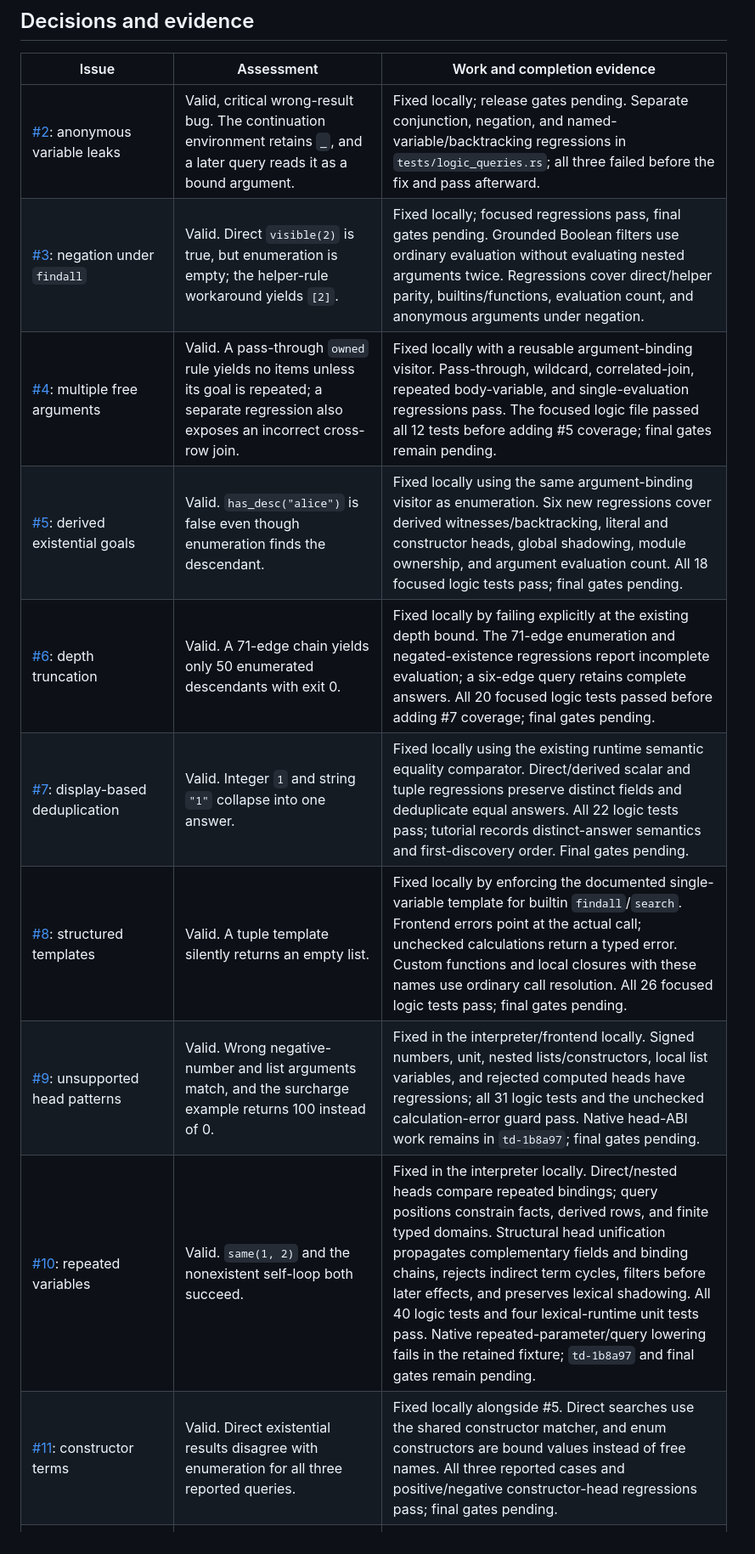
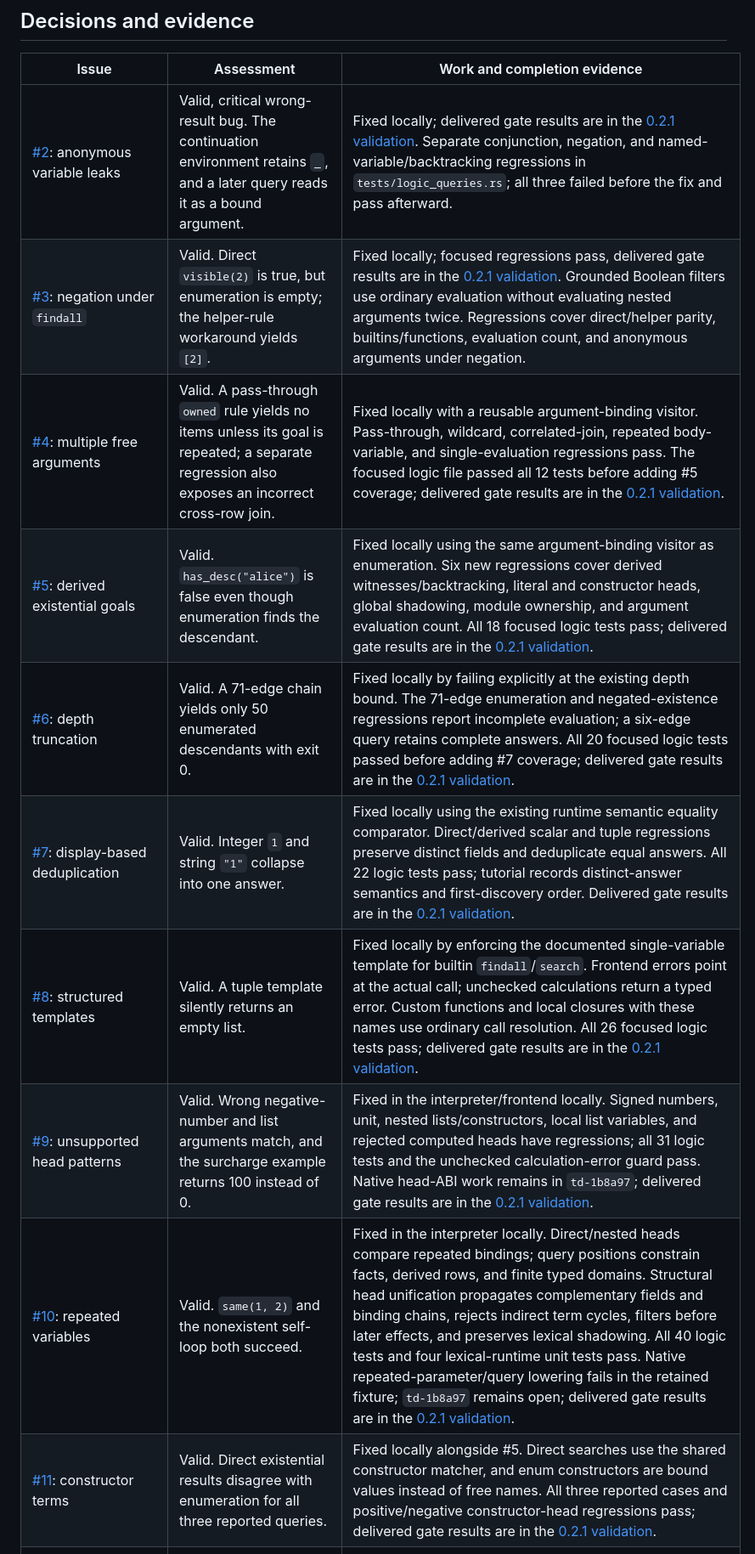
Before and after one commit to Futuruna/futuruna, a Markdown page: docs/releases/0.2.3-reviewer-triage.md, the part around one of its changes. Shown at 85% size. Rendered like a GitHub page.

Commit message:
docs: record verified 0.2.1 delivery and resolved reports

```diff
--- a/docs/releases/0.2.3-reviewer-triage.md
+++ b/docs/releases/0.2.3-reviewer-triage.md
@@ -19,14 +19,14 @@ related code, but its proposed designs still require evaluation.
 
 | Issue | Assessment | Work and completion evidence |
 | --- | --- | --- |
-| [#2](https://github.com/Futuruna/futuruna/issues/2): anonymous variable leaks | Valid, critical wrong-result bug. The continuation environment retains `_`, and a later query reads it as a bound argument. | Fixed locally; release gates pending. Separate conjunction, negation, and named-variable/backtracking regressions in `tests/logic_queries.rs`; all three failed before the fix and pass afterward. |
-| [#3](https://github.com/Futuruna/futuruna/issues/3): negation under `findall` | Valid. Direct `visible(2)` is true, but enumeration is empty; the helper-rule workaround yields `[2]`. | Fixed locally; focused regressions pass, final gates pending. Grounded Boolean filters use ordinary evaluation without evaluating nested arguments twice. Regressions cover direct/helper parity, builtins/functions, evaluation count, and anonymous arguments under negation. |
-| [#4](https://github.com/Futuruna/futuruna/issues/4): multiple free arguments | Valid. A pass-through `owned` rule yields no items unless its goal is repeated; a separate regression also exposes an incorrect cross-row join. | Fixed locally with a reusable argument-binding visitor. Pass-through, wildcard, correlated-join, repeated body-variable, and single-evaluation regressions pass. The focused logic file passed all 12 tests before adding #5 coverage; final gates remain pending. |
-| [#5](https://github.com/Futuruna/futuruna/issues/5): derived existential goals | Valid. `has_desc("alice")` is false even though enumeration finds the descendant. | Fixed locally using the same argument-binding visitor as enumeration. Six new regressions cover derived witnesses/backtracking, literal and constructor heads, global shadowing, module ownership, and argument evaluation count. All 18 focused logic tests pass; final gates pending. |
-| [#6](https://github.com/Futuruna/futuruna/issues/6): depth truncation | Valid. A 71-edge chain yields only 50 enumerated descendants with exit 0. | Fixed locally by failing explicitly at the existing depth bound. The 71-edge enumeration and negated-existence regressions report incomplete evaluation; a six-edge query retains complete answers. All 20 focused logic tests passed before adding #7 coverage; final gates pending. |
-| [#7](https://github.com/Futuruna/futuruna/issues/7): display-based deduplication | Valid. Integer `1` and string `"1"` collapse into one answer. | Fixed locally using the existing runtime semantic equality comparator. Direct/derived scalar and tuple regressions preserve distinct fields and deduplicate equal answers. All 22 logic tests pass; tutorial records distinct-answer semantics and first-discovery order. Final gates pending. |
-| [#8](https://github.com/Futuruna/futuruna/issues/8): structured templates | Valid. A tuple template silently returns an empty list. | Fixed locally by enforcing the documented single-variable template for builtin `findall`/`search`. Frontend errors point at the actual call; unchecked calculations return a typed error. Custom functions and local closures with these names use ordinary call resolution. All 26 focused logic tests pass; final gates pending. |
-| [#9](https://github.com/Futuruna/futuruna/issues/9): unsupported head patterns | Valid. Wrong negative-number and list arguments match, and the surcharge example returns 100 instead of 0. | Fixed in the interpreter/frontend locally. Signed numbers, unit, nested lists/constructors, local list variables, and rejected computed heads have regressions; all 31 logic tests and the unchecked calculation-error guard pass. Native head-ABI work remains in `td-1b8a97`; final gates pending. |
-| [#10](https://github.com/Futuruna/futuruna/issues/10): repeated variables | Valid. `same(1, 2)` and the nonexistent self-loop both succeed. | Fixed in the interpreter locally. Direct/nested heads compare repeated bindings; query positions constrain facts, derived rows, and finite typed domains. Structural head unification propagates complementary fields and binding chains, rejects indirect term cycles, filters before later effects, and preserves lexical shadowing. All 40 logic tests and four lexical-runtime unit tests pass. Native repeated-parameter/query lowering fails in the retained fixture; `td-1b8a97` and final gates remain pending. |
-| [#11](https://github.com/Futuruna/futuruna/issues/11): constructor terms | Valid. Direct existential results disagree with enumeration for all three reported queries. | Fixed locally alongside #5. Direct searches use the shared constructor matcher, and enum constructors are bound values instead of free names. All three reported cases and positive/negative constructor-head regressions pass; final gates pending. |
+| [#2](https://github.com/Futuruna/futuruna/issues/2): anonymous variable leaks | Valid, critical wrong-result bug. The continuation environment retains `_`, and a later query reads it as a bound argument. | Fixed locally; delivered gate results are in the [0.2.1 validation](0.2.1-validation.md). Separate conjunction, negation, and named-variable/backtracking regressions in `tests/logic_queries.rs`; all three failed before the fix and pass afterward. |
+| [#3](https://github.com/Futuruna/futuruna/issues/3): negation under `findall` | Valid. Direct `visible(2)` is true, but enumeration is empty; the helper-rule workaround yields `[2]`. | Fixed locally; focused regressions pass, delivered gate results are in the [0.2.1 validation](0.2.1-validation.md). Grounded Boolean filters use ordinary evaluation without evaluating nested arguments twice. Regressions cover direct/helper parity, builtins/functions, evaluation count, and anonymous arguments under negation. |
+| [#4](https://github.com/Futuruna/futuruna/issues/4): multiple free arguments | Valid. A pass-through `owned` rule yields no items unless its goal is repeated; a separate regression also exposes an incorrect cross-row join. | Fixed locally with a reusable argument-binding visitor. Pass-through, wildcard, correlated-join, repeated body-variable, and single-evaluation regressions pass. The focused logic file passed all 12 tests before adding #5 coverage; delivered gate results are in the [0.2.1 validation](0.2.1-validation.md). |
+| [#5](https://github.com/Futuruna/futuruna/issues/5): derived existential goals | Valid. `has_desc("alice")` is false even though enumeration finds the descendant. | Fixed locally using the same argument-binding visitor as enumeration. Six new regressions cover derived witnesses/backtracking, literal and constructor heads, global shadowing, module ownership, and argument evaluation count. All 18 focused logic tests pass; delivered gate results are in the [0.2.1 validation](0.2.1-validation.md). |
+| [#6](https://github.com/Futuruna/futuruna/issues/6): depth truncation | Valid. A 71-edge chain yields only 50 enumerated descendants with exit 0. | Fixed locally by failing explicitly at the existing depth bound. The 71-edge enumeration and negated-existence regressions report incomplete evaluation; a six-edge query retains complete answers. All 20 focused logic tests passed before adding #7 coverage; delivered gate results are in the [0.2.1 validation](0.2.1-validation.md). |
+| [#7](https://github.com/Futuruna/futuruna/issues/7): display-based deduplication | Valid. Integer `1` and string `"1"` collapse into one answer. | Fixed locally using the existing runtime semantic equality comparator. Direct/derived scalar and tuple regressions preserve distinct fields and deduplicate equal answers. All 22 logic tests pass; tutorial records distinct-answer semantics and first-discovery order. Delivered gate results are in the [0.2.1 validation](0.2.1-validation.md). |
+| [#8](https://github.com/Futuruna/futuruna/issues/8): structured templates | Valid. A tuple template silently returns an empty list. | Fixed locally by enforcing the documented single-variable template for builtin `findall`/`search`. Frontend errors point at the actual call; unchecked calculations return a typed error. Custom functions and local closures with these names use ordinary call resolution. All 26 focused logic tests pass; delivered gate results are in the [0.2.1 validation](0.2.1-validation.md). |
+| [#9](https://github.com/Futuruna/futuruna/issues/9): unsupported head patterns | Valid. Wrong negative-number and list arguments match, and the surcharge example returns 100 instead of 0. | Fixed in the interpreter/frontend locally. Signed numbers, unit, nested lists/constructors, local list variables, and rejected computed heads have regressions; all 31 logic tests and the unchecked calculation-error guard pass. Native head-ABI work remains in `td-1b8a97`; delivered gate results are in the [0.2.1 validation](0.2.1-validation.md). |
+| [#10](https://github.com/Futuruna/futuruna/issues/10): repeated variables | Valid. `same(1, 2)` and the nonexistent self-loop both succeed. | Fixed in the interpreter locally. Direct/nested heads compare repeated bindings; query positions constrain facts, derived rows, and finite typed domains. Structural head unification propagates complementary fields and binding chains, rejects indirect term cycles, filters before later effects, and preserves lexical shadowing. All 40 logic tests and four lexical-runtime unit tests pass. Native repeated-parameter/query lowering fails in the retained fixture; `td-1b8a97` remains open; delivered gate results are in the [0.2.1 validation](0.2.1-validation.md). |
+| [#11](https://github.com/Futuruna/futuruna/issues/11): constructor terms | Valid. Direct existential results disagree with enumeration for all three reported queries. | Fixed locally alongside #5. Direct searches use the shared constructor matcher, and enum constructors are bound values instead of free names. All three reported cases and positive/negative constructor-head regressions pass; delivered gate results are in the [0.2.1 validation](0.2.1-validation.md). |
 | [#12](https://github.com/Futuruna/futuruna/issues/12): single-goal wildcards | Valid, coupled to #2. Removing the leaked binding alone leaves the negated query treating `_` as an ordinary value. | Fixed locally with separate direct-call and negation coverage. The combined differential fixture passes interpreted and native execution. The old negation roundtrip exclusion in `tests/prolog_test3.runa` is removed and both parent/non-parent outcomes are asserted. |
```
Also changed, not shown: other parts of docs/releases/0.2.3-reviewer-triage.md (+64 -60 lines), docs/releases/0.2.1-validation.md (added, +131 -0 lines).
